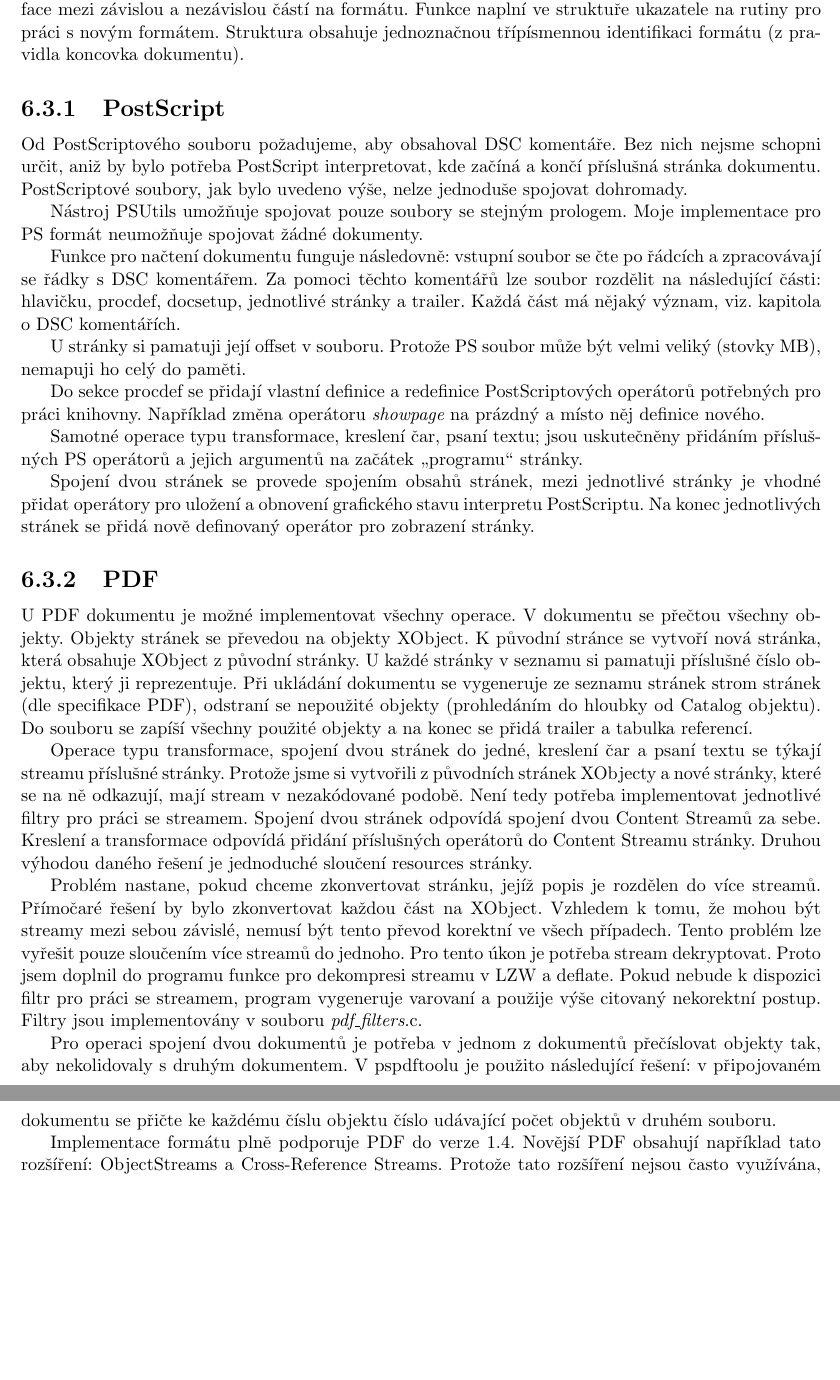
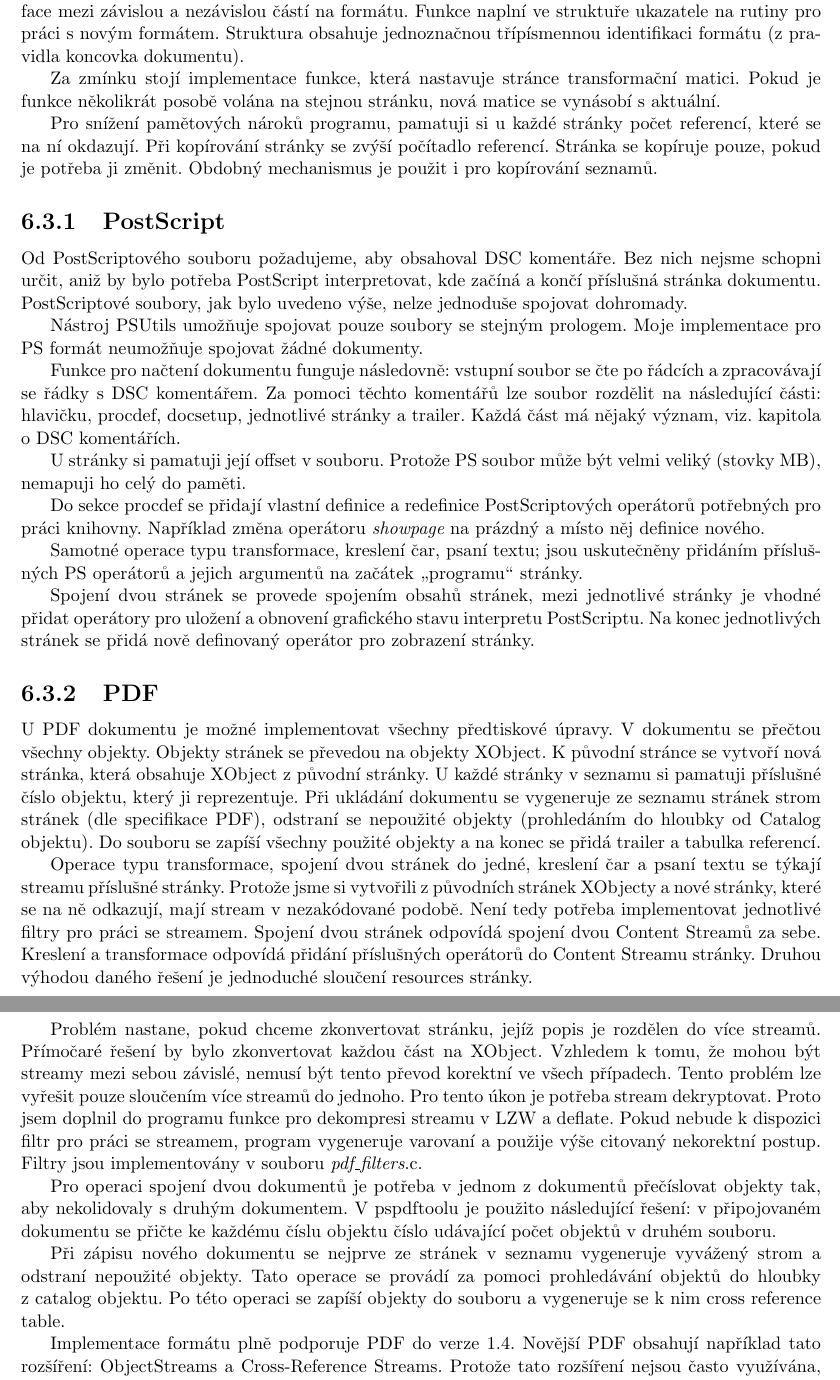
Before and after one commit to ppetr/pspdftool-code, a LaTeX thesis (doc/bakalarka/bc_pspdftool.tex): two parts of pages 20 and 21 of 24, joined at a grey line, cut so that both start at the same text, the shorter picture padded with empty space. Compiled offline with pdfLaTeX; the source files are stored in an older character set and shown here as Unicode.

Commit message:
git-svn-id: svn://svn.code.sf.net/p/pspdftool/code/trunk@52 bcc72368-3e3e-0410-9a69-86e283d76c0a

```diff
--- a/doc/bakalarka/bc_pspdftool.tex
+++ b/doc/bakalarka/bc_pspdftool.tex
@@ -671,6 +672,13 @@
 Každý formát musí obsahovat funkci, která je předána funkci {\it doc\_register\_format} pro přidání nového formátu do pspdftoolu. Při registraci formátu je této  funkci předána struktura definující interface mezi závislou a nezávislou  částí na formátu.
 Funkce naplní ve struktuře ukazatele na rutiny pro práci s~novým formátem. Struktura obsahuje jednoznačnou třípísmennou identifikaci formátu (z~pravidla koncovka dokumentu).
 
+Za zmínku stojí implementace funkce, která nastavuje stránce transformační matici. Pokud je funkce několikrát posobě volána na stejnou stránku,
+nová matice se vynásobí s~aktuální.
+
+Pro snížení pamětových nároků programu, pamatuji si u~každé stránky počet referencí, které se na ní okdazují.
+Při kopírování stránky se zvýší počítadlo referencí. Stránka se kopíruje pouze, pokud je potřeba ji změnit.
+Obdobný mechanismus je použit i pro kopírování seznamů.
+
 \subsection{PostScript}
 Od~PostScriptového souboru požadujeme, aby obsahoval DSC komentáře. Bez nich nejsme schopni určit, aniž by bylo potřeba PostScript interpretovat,
 kde začíná a končí příslušná stránka dokumentu. PostScriptové soubory, jak bylo uvedeno výše, nelze jednoduše spojovat dohromady.
@@ -692,7 +700,7 @@
 
 
 \subsection{PDF}
-U~PDF dokumentu je možné implementovat všechny operace. V~dokumentu se přečtou všechny objekty. Objekty stránek se převedou na objekty XObject. K~původní stránce se vytvoří nová stránka, která obsahuje XObject z~původní stránky. U~každé stránky v~seznamu si pamatuji příslušné číslo objektu, který ji reprezentuje. Při ukládání dokumentu se vygeneruje ze seznamu stránek
+U~PDF dokumentu je možné implementovat všechny předtiskové úpravy. V~dokumentu se přečtou všechny objekty. Objekty stránek se převedou na objekty XObject. K~původní stránce se vytvoří nová stránka, která obsahuje XObject z~původní stránky. U~každé stránky v~seznamu si pamatuji příslušné číslo objektu, který ji reprezentuje. Při ukládání dokumentu se vygeneruje ze seznamu stránek
 strom stránek (dle specifikace PDF), odstraní se nepoužité objekty (prohledáním do hloubky od Catalog objektu).  Do souboru se zapíší všechny použité objekty a na konec se přidá trailer a tabulka referencí.
 
 Operace typu transformace, spojení dvou stránek do jedné, kreslení čar a psaní textu se týkají streamu příslušné stránky. Protože jsme si vytvořili z~původních stránek XObjecty a nové stránky, které se na ně odkazují, mají stream v~nezakódované podobě. Není tedy potřeba implementovat jednotlivé filtry pro práci se streamem. Spojení dvou stránek odpovídá spojení dvou Content Streamů za sebe. Kreslení a transformace  odpovídá přidání příslušných operátorů do Content Streamu stránky.
@@ -705,6 +713,10 @@
 
 Pro operaci spojení dvou dokumentů je potřeba v~jednom z~dokumentů přečíslovat objekty tak, aby nekolidovaly s~druhým dokumentem. V~pspdftoolu je použito následující
 řešení: v~připojovaném dokumentu se přičte ke každému číslu objektu číslo udávající počet objektů v~druhém souboru.
+
+Při zápisu nového dokumentu se nejprve ze stránek v~seznamu vygeneruje vyvážený strom a
+odstraní nepoužité objekty. Tato operace se provádí za pomoci prohledávání objektů do hloubky z~catalog objektu.
+Po této operaci se zapíší objekty do souboru a vygeneruje se k~nim cross reference table.
 
 Implementace formátu plně podporuje PDF do verze 1.4. Novější PDF obsahují například tato rozšíření: ObjectStreams a Cross-Reference Streams.
 Protože tato rozšíření nejsou často využívána, nepovažoval jsem za důležité, aby s~nimi uměl nástroj pracovat.
```
Also changed, not shown: doc/bakalarka/bc_pspdftool.tex (1 more changed lines).
